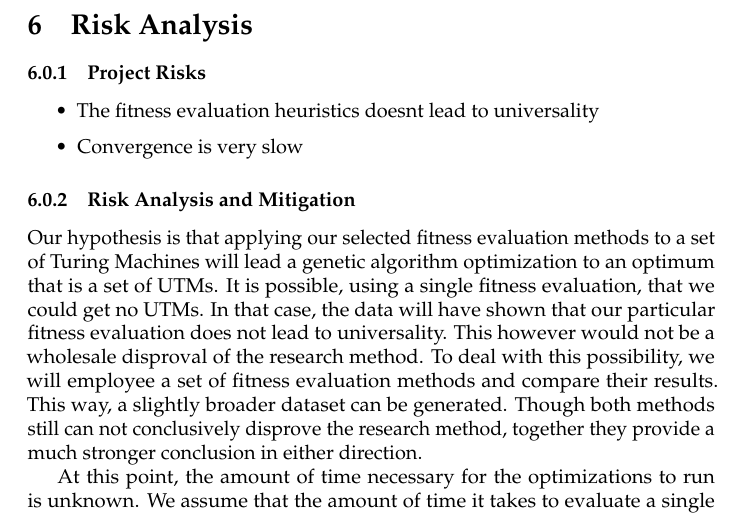
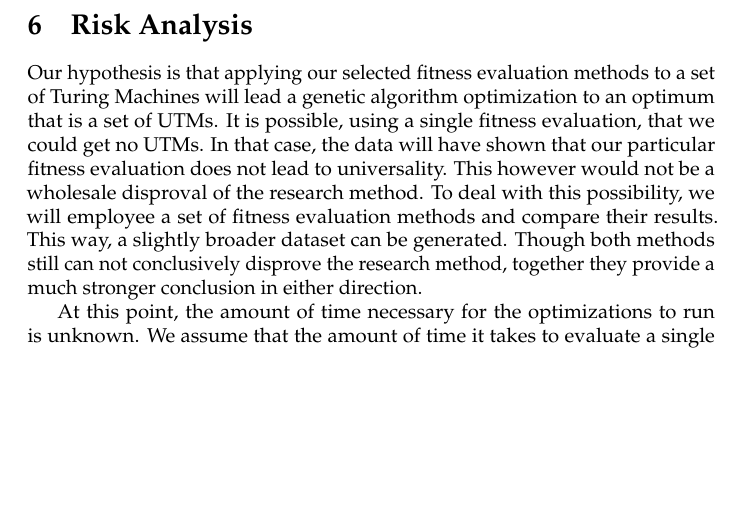
Before and after one commit to mrdomino/utm, a LaTeX document (report/report.tex, which reads report/risk.tex): part of page 5 of 5, cut so that both start at the same text, the shorter picture padded with empty space. Compiled offline with pdfLaTeX.

Commit message:
Removed some junk

```diff
--- a/report/risk.tex
+++ b/report/risk.tex
@@ -1,10 +1,3 @@
-\subsubsection{Project Risks}
-\begin{itemize}
-\item The fitness evaluation heuristics doesnt lead to universality
-\item Convergence is very slow
-\end{itemize}
-
-\subsubsection{Risk Analysis and Mitigation}
 Our hypothesis is that applying our selected fitness evaluation methods to a set of Turing Machines will lead a genetic algorithm optimization to an optimum that is a set of UTMs. It is possible, using a single fitness evaluation, that we could get no UTMs. In that case, the data will have shown that our particular fitness evaluation does not lead to universality. This however would not be a wholesale disproval of the research method. To deal with this possibility, we will employee a set of fitness evaluation methods and compare their results. This way, a slightly broader dataset can be generated. Though both methods still can not conclusively disprove the research method, together they provide a much stronger conclusion in either direction.
 
 At this point, the amount of time necessary for the optimizations to run is unknown. We assume that the amount of time it takes to evaluate a single member of the candidate population is trivial. If this does not turn out to be the case, then it is possible that the optimization could benefit greatly from the usage of parallel evaluation of population members. We have identified an implementation of the Message Passing Interface (MPI) for Ruby which could be used to implement such a parallel scheme. By March 8th, we will have evaluated the computational requirements for fitness evaluation and if necessary can begin work on implementing a parallel optimization algorithm.
```
Also changed, not shown: report/abstract.tex (line endings or trailing spaces).
